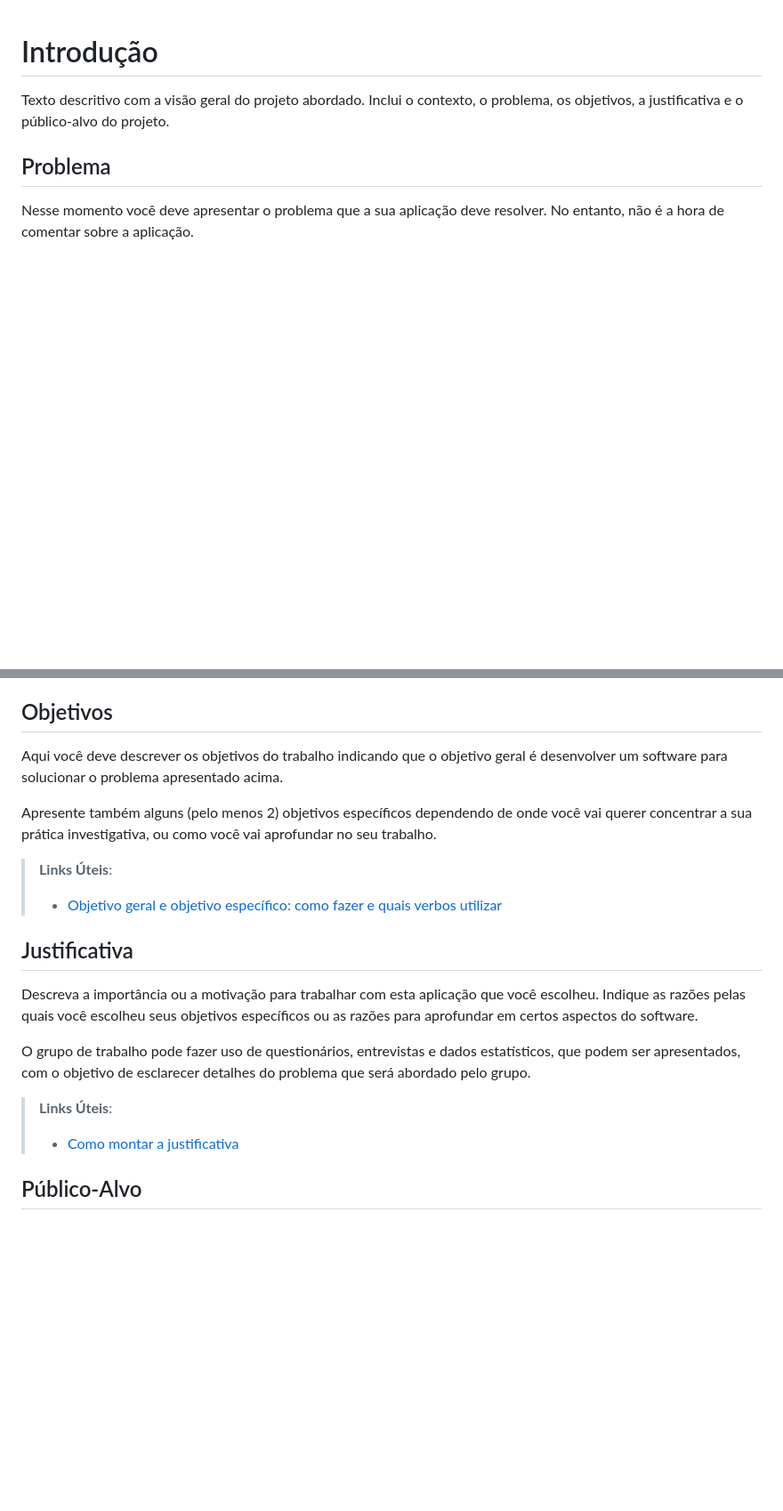
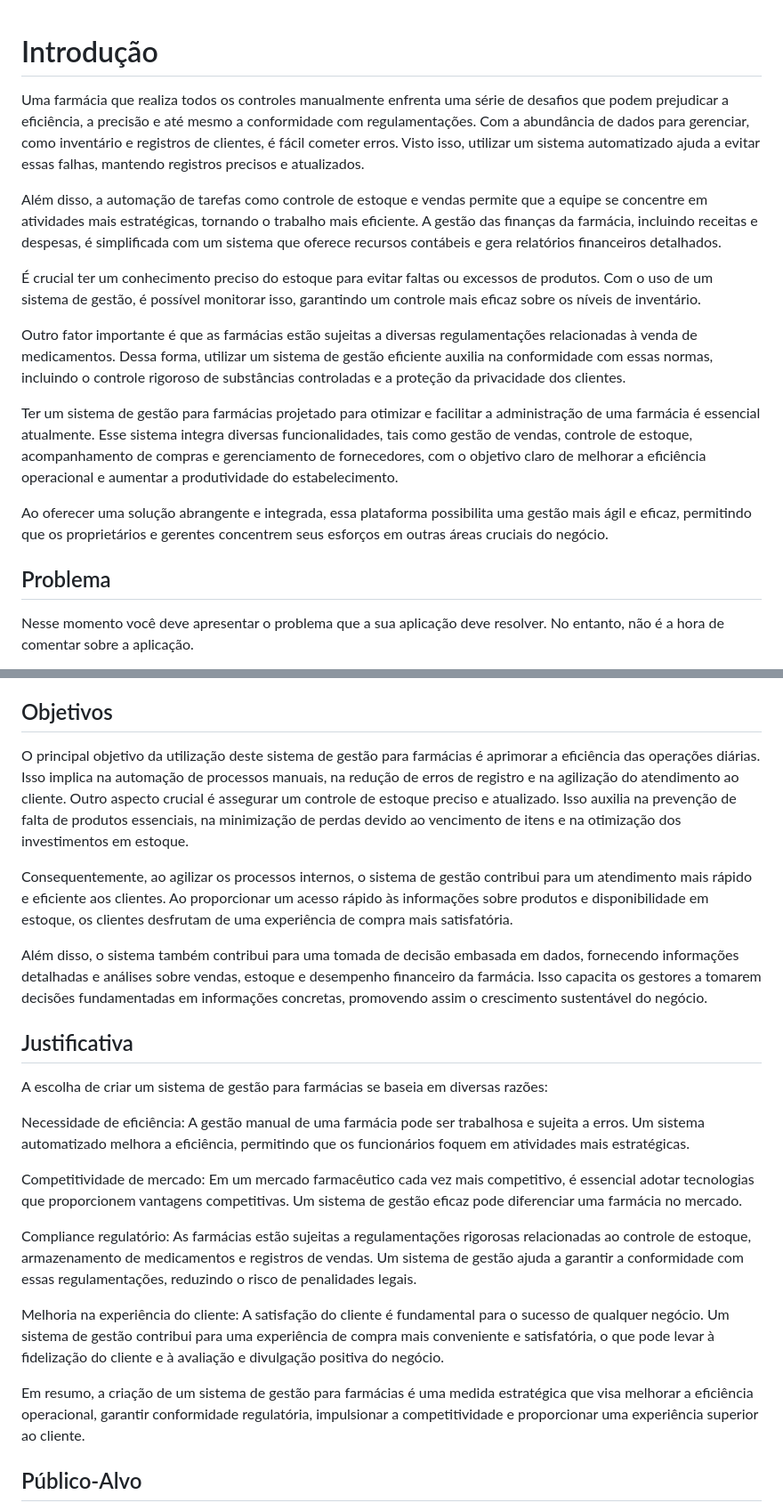
Before and after one commit to ICEI-PUC-Minas-PMV-SInt/pmv-sint-2024-1-e3-proj-back-t1-time-1, a Markdown page: docs/01-Documentação de Contexto.md, 2 parts joined by grey strips. Shown at 89% size. GitHub-like rendering; blank space fills up the shorter version.

Commit message:
Parte dos dois primeiros documentos

```diff
--- a/docs/01-Documentação de Contexto.md
+++ b/docs/01-Documentação de Contexto.md
@@ -1,6 +1,16 @@
 # Introdução
 
-Texto descritivo com a visão geral do projeto abordado. Inclui o contexto, o problema, os objetivos, a justificativa e o público-alvo do projeto.
+Uma farmácia que realiza todos os controles manualmente enfrenta uma série de desafios que podem prejudicar a eficiência, a precisão e até mesmo a conformidade com regulamentações. Com a abundância de dados para gerenciar, como inventário e registros de clientes, é fácil cometer erros. Visto isso, utilizar um sistema automatizado ajuda a evitar essas falhas, mantendo registros precisos e atualizados.
+
+Além disso, a automação de tarefas como controle de estoque e vendas permite que a equipe se concentre em atividades mais estratégicas, tornando o trabalho mais eficiente. A gestão das finanças da farmácia, incluindo receitas e despesas, é simplificada com um sistema que oferece recursos contábeis e gera relatórios financeiros detalhados.
+
+É crucial ter um conhecimento preciso do estoque para evitar faltas ou excessos de produtos. Com o uso de um sistema de gestão, é possível monitorar isso, garantindo um controle mais eficaz sobre os níveis de inventário.
+
+Outro fator importante é que as farmácias estão sujeitas a diversas regulamentações relacionadas à venda de medicamentos. Dessa forma, utilizar um sistema de gestão eficiente auxilia na conformidade com essas normas, incluindo o controle rigoroso de substâncias controladas e a proteção da privacidade dos clientes.
+
+Ter um sistema de gestão para farmácias projetado para otimizar e facilitar a administração de uma farmácia é essencial atualmente. Esse sistema integra diversas funcionalidades, tais como gestão de vendas, controle de estoque, acompanhamento de compras e gerenciamento de fornecedores, com o objetivo claro de melhorar a eficiência operacional e aumentar a produtividade do estabelecimento.
+
+Ao oferecer uma solução abrangente e integrada, essa plataforma possibilita uma gestão mais ágil e eficaz, permitindo que os proprietários e gerentes concentrem seus esforços em outras áreas cruciais do negócio.
 
 ## Problema
 Nesse momento você deve apresentar o problema que a sua aplicação deve  resolver. No entanto, não é a hora de comentar sobre a aplicação.
@@ -16,21 +26,25 @@ Nesse momento, o grupo pode optar por fazer uso  de ferramentas como Design Thin
 
 ## Objetivos
 
-Aqui você deve descrever os objetivos do trabalho indicando que o objetivo geral é desenvolver um software para solucionar o problema apresentado acima.
+O principal objetivo da utilização deste sistema de gestão para farmácias é aprimorar a eficiência das operações diárias. Isso implica na automação de processos manuais, na redução de erros de registro e na agilização do atendimento ao cliente. Outro aspecto crucial é assegurar um controle de estoque preciso e atualizado. Isso auxilia na prevenção de falta de produtos essenciais, na minimização de perdas devido ao vencimento de itens e na otimização dos investimentos em estoque.
 
-Apresente também alguns (pelo menos 2) objetivos específicos dependendo de onde você vai querer concentrar a sua prática investigativa, ou como você vai aprofundar no seu trabalho.
+Consequentemente, ao agilizar os processos internos, o sistema de gestão contribui para um atendimento mais rápido e eficiente aos clientes. Ao proporcionar um acesso rápido às informações sobre produtos e disponibilidade em estoque, os clientes desfrutam de uma experiência de compra mais satisfatória.
 
-> **Links Úteis**:
-> - [Objetivo geral e objetivo específico: como fazer e quais verbos utilizar](https://blog.mettzer.com/diferenca-entre-objetivo-geral-e-objetivo-especifico/)
+Além disso, o sistema também contribui para uma tomada de decisão embasada em dados, fornecendo informações detalhadas e análises sobre vendas, estoque e desempenho financeiro da farmácia. Isso capacita os gestores a tomarem decisões fundamentadas em informações concretas, promovendo assim o crescimento sustentável do negócio.
 
 ## Justificativa
 
-Descreva a importância ou a motivação para trabalhar com esta aplicação que você escolheu. Indique as razões pelas quais você escolheu seus objetivos específicos ou as razões para aprofundar em certos aspectos do software.
+A escolha de criar um sistema de gestão para farmácias se baseia em diversas razões:
 
-O grupo de trabalho pode fazer uso de questionários, entrevistas e dados estatísticos, que podem ser apresentados, com o objetivo de esclarecer detalhes do problema que será abordado pelo grupo.
+Necessidade de eficiência: A gestão manual de uma farmácia pode ser trabalhosa e sujeita a erros. Um sistema automatizado melhora a eficiência, permitindo que os funcionários foquem em atividades mais estratégicas.
 
-> **Links Úteis**:
-> - [Como montar a justificativa](https://guiadamonografia.com.br/como-montar-justificativa-do-tcc/)
+Competitividade de mercado: Em um mercado farmacêutico cada vez mais competitivo, é essencial adotar tecnologias que proporcionem vantagens competitivas. Um sistema de gestão eficaz pode diferenciar uma farmácia no mercado.
+
+Compliance regulatório: As farmácias estão sujeitas a regulamentações rigorosas relacionadas ao controle de estoque, armazenamento de medicamentos e registros de vendas. Um sistema de gestão ajuda a garantir a conformidade com essas regulamentações, reduzindo o risco de penalidades legais.
+
+Melhoria na experiência do cliente: A satisfação do cliente é fundamental para o sucesso de qualquer negócio. Um sistema de gestão contribui para uma experiência de compra mais conveniente e satisfatória, o que pode levar à fidelização do cliente e à avaliação e divulgação positiva do negócio.
+
+Em resumo, a criação de um sistema de gestão para farmácias é uma medida estratégica que visa melhorar a eficiência operacional, garantir conformidade regulatória, impulsionar a competitividade e proporcionar uma experiência superior ao cliente.
 
 ## Público-Alvo
 
```
Also changed, not shown: docs/02-Especificação do Projeto.md (+5 -10 lines).
